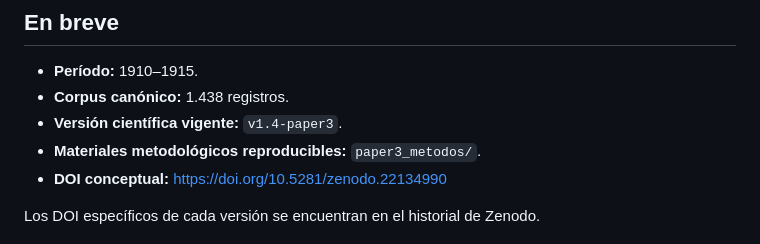
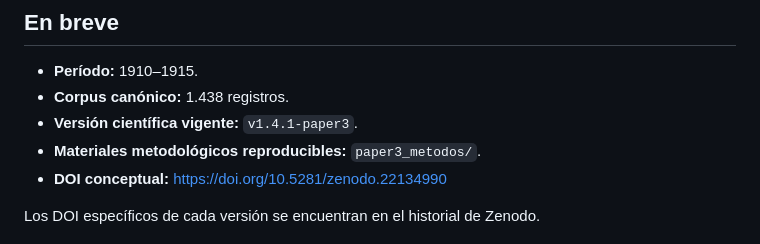
Before and after one commit to alexisfilosofia/ens2-mariano-acosta-archivo-datos, a Markdown page: README.md, the part around the change. Drawn GitHub-style.

Commit message:
Mark v1.4.1 as the current scientific version

```diff
--- a/README.md
+++ b/README.md
@@ -23,7 +23,7 @@ El trabajo implementa y documenta un flujo de datos que incluye:
 
 - **Período:** 1910–1915.
 - **Corpus canónico:** 1.438 registros.
-- **Versión científica vigente:** `v1.4-paper3`.
+- **Versión científica vigente:** `v1.4.1-paper3`.
 - **Materiales metodológicos reproducibles:** `paper3_metodos/`.
 - **DOI conceptual:** https://doi.org/10.5281/zenodo.22134990
 
```
